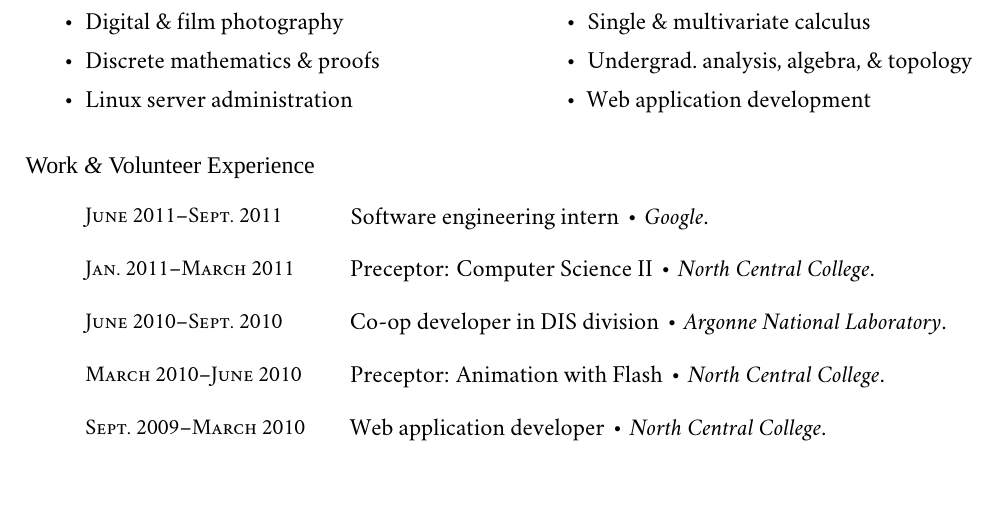
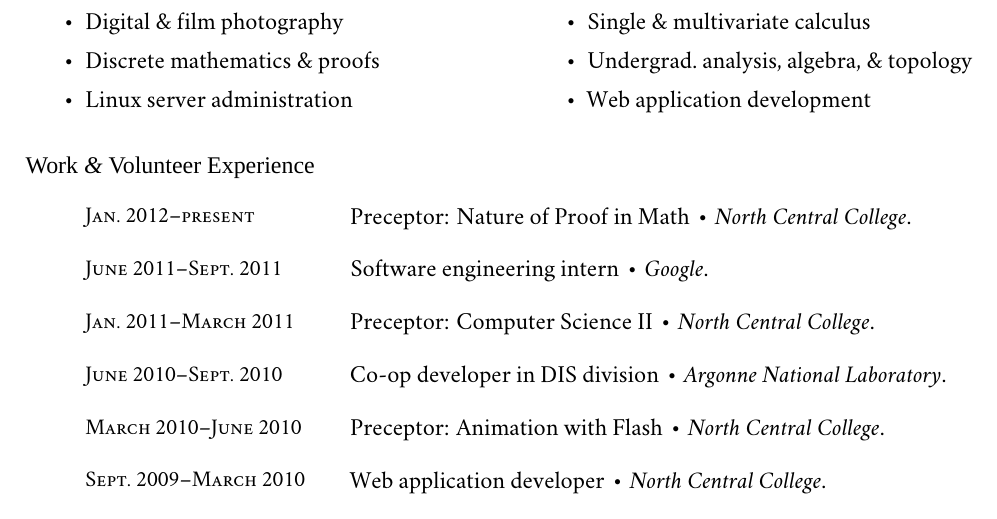
Before and after one commit to bcat/resume, a LaTeX CV (jonathan-rascher-resume.tex): part of page 2 of 2, cut so that both start at the same text, the shorter picture padded with empty space. Compiled offline with XeLaTeX; a missing font is replaced by an installed copy or a similar font.

Commit message:
Document proofs precepting

```diff
--- a/jonathan-rascher-resume.tex
+++ b/jonathan-rascher-resume.tex
@@ -90,6 +90,7 @@
   \section{Work \amp\ Volunteer Experience}
 
   \begin{topic}
+    \item[Jan.\ 2012--present] \hspace{-.02em}\job{Preceptor: Nature of Proof in Math}{North Central College}.
     \item[June 2011--Sept.\ 2011] \job{Software engineering intern}{Google}.
     \item[Jan.\ 2011--March 2011] \hspace{-.02em}\job{Preceptor: Computer Science II}{North Central College}.
     \item[June 2010--Sept.\ 2010] \hspace{-.03em}\job{Co\nbds op developer in DIS division}{Argonne National Laboratory}.
```
